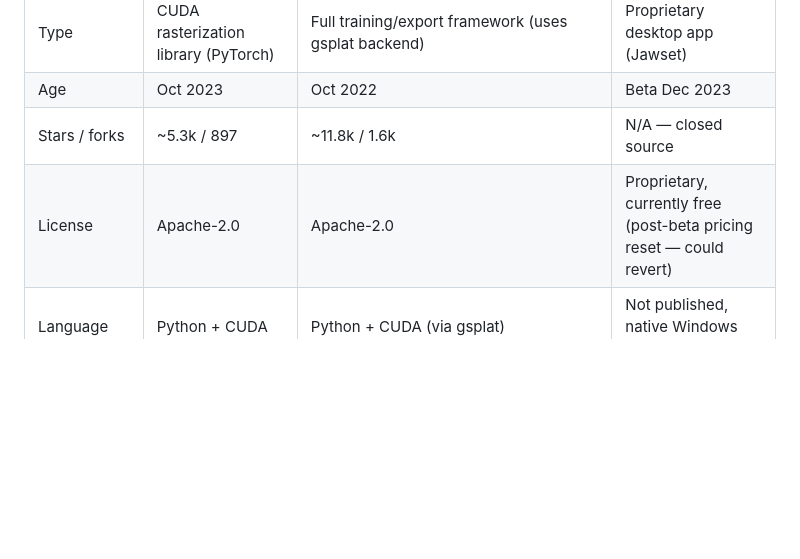
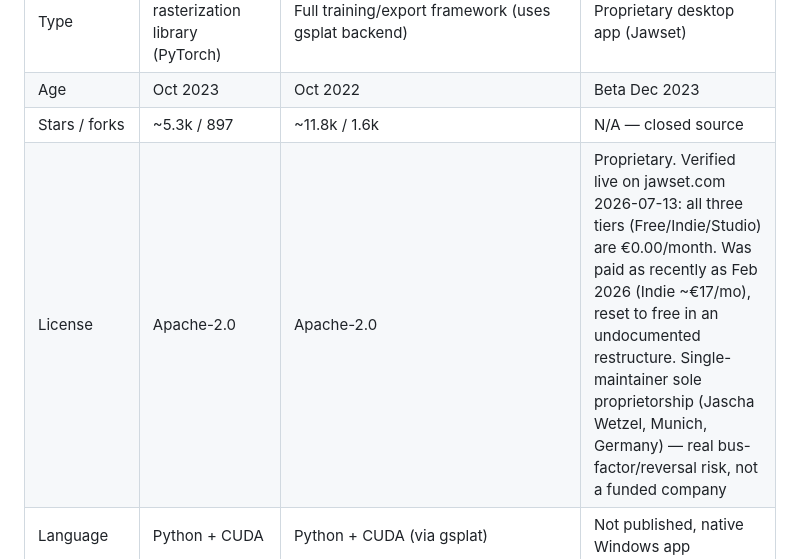
Before and after one commit to sandraschi/splatmaker-mcp, a Markdown page: README.md, the part around the change. Drawn GitHub-style; blank space fills up the shorter version.

Commit message:
Correct/verify Postshot commercial details: confirmed live all-tiers-free on jawset.com, single-maintainer Munich sole proprietorship not a funded startup

```diff
--- a/README.md
+++ b/README.md
@@ -19,7 +19,7 @@ Researched 2026-07-13 (stars/age/CLI quality/speed/collider-mesh support/known b
 | Type | CUDA rasterization library (PyTorch) | Full training/export framework (uses gsplat backend) | Proprietary desktop app (Jawset) |
 | Age | Oct 2023 | Oct 2022 | Beta Dec 2023 |
 | Stars / forks | ~5.3k / 897 | ~11.8k / 1.6k | N/A — closed source |
-| License | Apache-2.0 | Apache-2.0 | Proprietary, currently free (post-beta pricing reset — could revert) |
+| License | Apache-2.0 | Apache-2.0 | Proprietary. Verified live on jawset.com 2026-07-13: all three tiers (Free/Indie/Studio) are €0.00/month. Was paid as recently as Feb 2026 (Indie ~€17/mo), reset to free in an undocumented restructure. Single-maintainer sole proprietorship (Jascha Wetzel, Munich, Germany) — real bus-factor/reversal risk, not a funded company |
 | Language | Python + CUDA | Python + CUDA (via gsplat) | Not published, native Windows app |
 | CLI | None — write your own training script | Real CLI: `ns-process-data`, `ns-train`, `ns-export`, `ns-render` | GUI-first; CLI historically gated to paid Studio tier |
 | **Collider mesh sidecar** | **No** — pure rasterizer | **Partial** — `ns-export tsdf`/`poisson`, separate command, untested against Splatfacto specifically | **No** — PLY splat + camera poses only |
```
